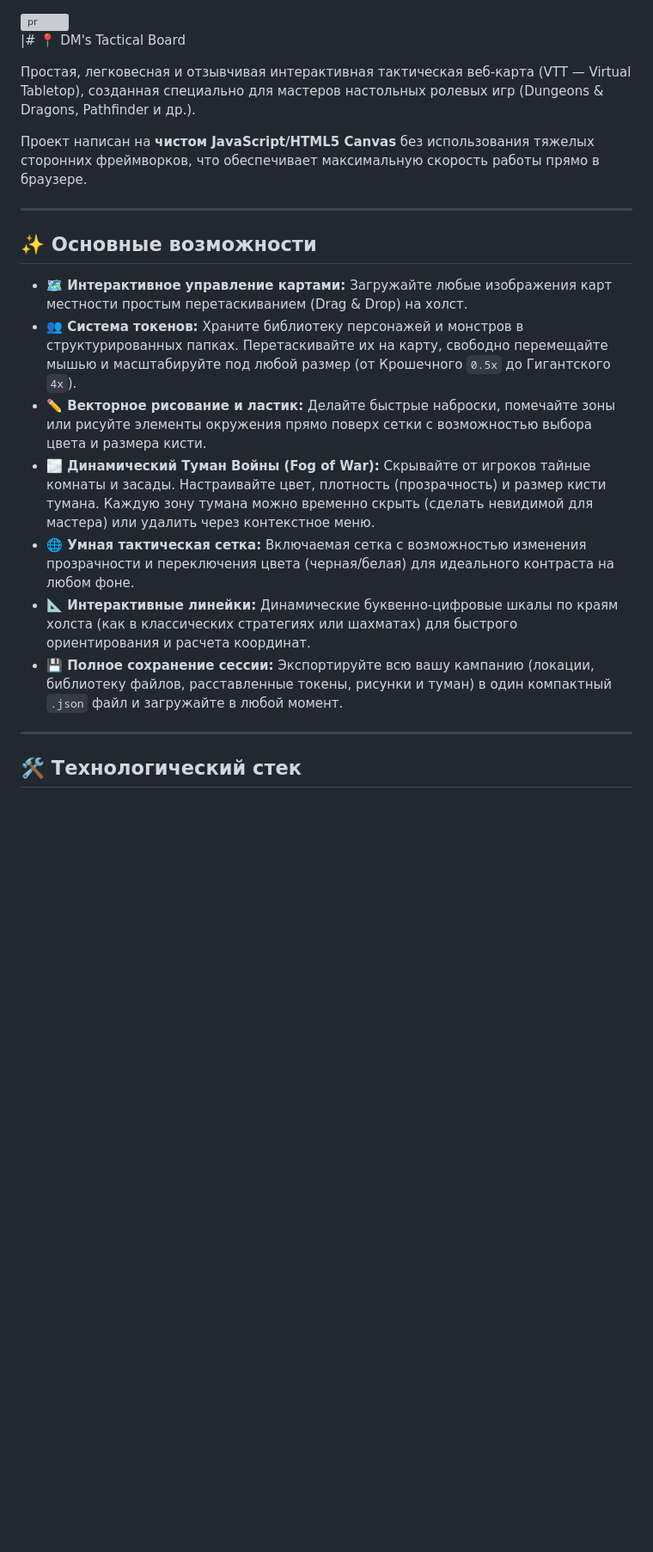
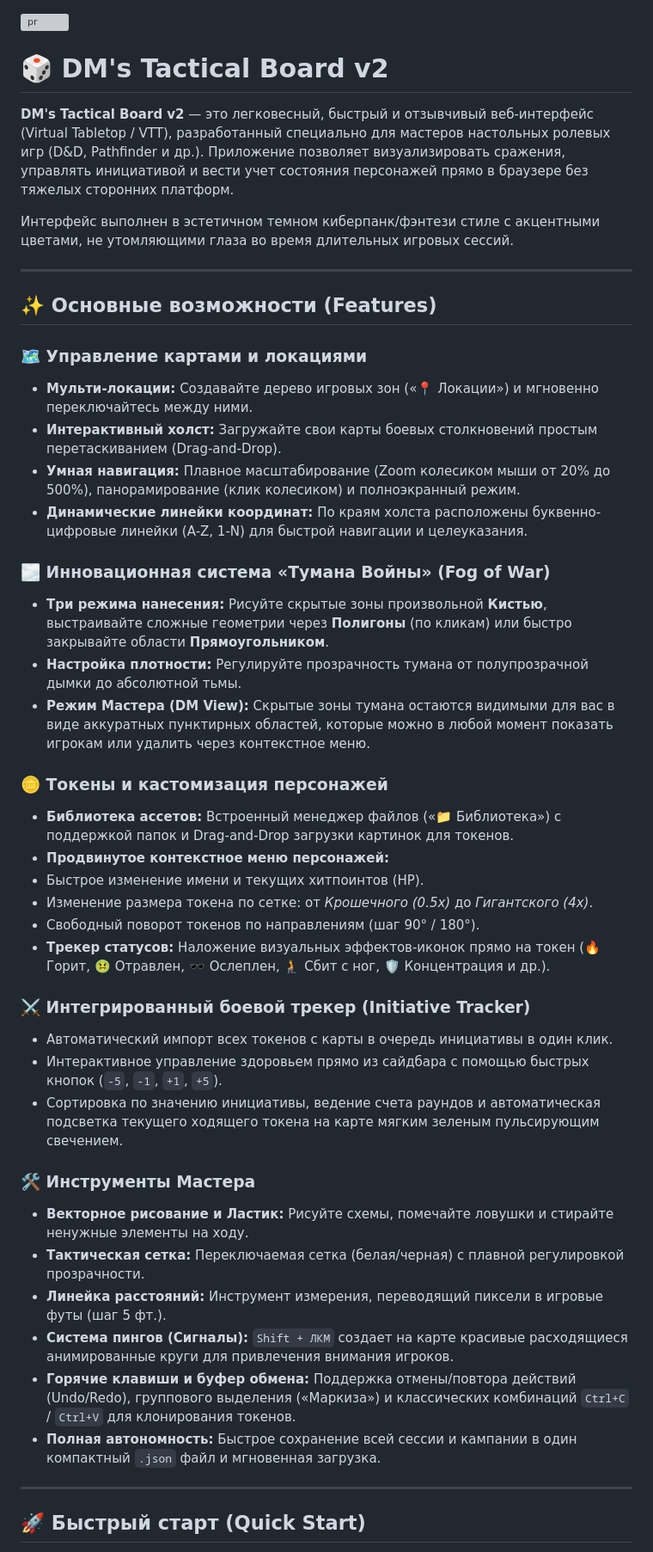
Before and after one commit to AndriiLievientsov/DM-s-Tactical-Board, a Markdown page: README.md, the part around one of its changes. Shown at 86% size. Drawn GitHub-style; blank space fills up the shorter version; grey boxes are pictures that could not be loaded.

Commit message:
Revise README for DM's Tactical Board v2
Updated project description and features for version 2.

```diff
--- a/README.md
+++ b/README.md
@@ -1,24 +1,55 @@
 <img width="2540" height="1302" alt="pr" src="https://github.com/user-attachments/assets/b22398fb-a62a-4a58-952c-48be450adf97" />
 
-|# 📍 DM's Tactical Board
+# 🎲 DM's Tactical Board v2
 
-Простая, легковесная и отзывчивая интерактивная тактическая веб-карта (VTT — Virtual Tabletop), созданная специально для мастеров настольных ролевых игр (Dungeons & Dragons, Pathfinder и др.).
+**DM's Tactical Board v2** — это легковесный, быстрый и отзывчивый веб-интерфейс (Virtual Tabletop / VTT), разработанный специально для мастеров настольных ролевых игр (D&D, Pathfinder и др.). Приложение позволяет визуализировать сражения, управлять инициативой и вести учет состояния персонажей прямо в браузере без тяжелых сторонних платформ.
 
-Проект написан на **чистом JavaScript/HTML5 Canvas** без использования тяжелых сторонних фреймворков, что обеспечивает максимальную скорость работы прямо в браузере.
+Интерфейс выполнен в эстетичном темном киберпанк/фэнтези стиле с акцентными цветами, не утомляющими глаза во время длительных игровых сессий.
 
 ---
 
-## ✨ Основные возможности
+## ✨ Основные возможности (Features)
 
-* **🗺️ Интерактивное управление картами:** Загружайте любые изображения карт местности простым перетаскиванием (Drag & Drop) на холст.
-* **👥 Система токенов:** Храните библиотеку персонажей и монстров в структурированных папках. Перетаскивайте их на карту, свободно перемещайте мышью и масштабируйте под любой размер (от Крошечного `0.5x` до Гигантского `4x`).
-* **✏️ Векторное рисование и ластик:** Делайте быстрые наброски, помечайте зоны или рисуйте элементы окружения прямо поверх сетки с возможностью выбора цвета и размера кисти.
-* **🌫️ Динамический Туман Войны (Fog of War):** Скрывайте от игроков тайные комнаты и засады. Настраивайте цвет, плотность (прозрачность) и размер кисти тумана. Каждую зону тумана можно временно скрыть (сделать невидимой для мастера) или удалить через контекстное меню.
-* **🌐 Умная тактическая сетка:** Включаемая сетка с возможностью изменения прозрачности и переключения цвета (черная/белая) для идеального контраста на любом фоне.
-* **📐 Интерактивные линейки:** Динамические буквенно-цифровые шкалы по краям холста (как в классических стратегиях или шахматах) для быстрого ориентирования и расчета координат.
-* **💾 Полное сохранение сессии:** Экспортируйте всю вашу кампанию (локации, библиотеку файлов, расставленные токены, рисунки и туман) в один компактный `.json` файл и загружайте в любой момент.
+### 🗺️ Управление картами и локациями
+
+* **Мульти-локации:** Создавайте дерево игровых зон («📍 Локации») и мгновенно переключайтесь между ними.
+* **Интерактивный холст:** Загружайте свои карты боевых столкновений простым перетаскиванием (Drag-and-Drop).
+* **Умная навигация:** Плавное масштабирование (Zoom колесиком мыши от 20% до 500%), панорамирование (клик колесиком) и полноэкранный режим.
+* **Динамические линейки координат:** По краям холста расположены буквенно-цифровые линейки (A-Z, 1-N) для быстрой навигации и целеуказания.
+
+### 🌫️ Инновационная система «Тумана Войны» (Fog of War)
+
+* **Три режима нанесения:** Рисуйте скрытые зоны произвольной **Кистью**, выстраивайте сложные геометрии через **Полигоны** (по кликам) или быстро закрывайте области **Прямоугольником**.
+* **Настройка плотности:** Регулируйте прозрачность тумана от полупрозрачной дымки до абсолютной тьмы.
+* **Режим Мастера (DM View):** Скрытые зоны тумана остаются видимыми для вас в виде аккуратных пунктирных областей, которые можно в любой момент показать игрокам или удалить через контекстное меню.
+
+### 🪙 Токены и кастомизация персонажей
+
+* **Библиотека ассетов:** Встроенный менеджер файлов («📁 Библиотека») с поддержкой папок и Drag-and-Drop загрузки картинок для токенов.
+* **Продвинутое контекстное меню персонажей:**
+* Быстрое изменение имени и текущих хитпоинтов (HP).
+* Изменение размера токена по сетке: от *Крошечного (0.5x)* до *Гигантского (4x)*.
+* Свободный поворот токенов по направлениям (шаг 90° / 180°).
+* **Трекер статусов:** Наложение визуальных эффектов-иконок прямо на токен (🔥 Горит, 🤢 Отравлен, 🕶️ Ослеплен, 🧎 Сбит с ног, 🛡️ Концентрация и др.).
+
+
+
+### ⚔️ Интегрированный боевой трекер (Initiative Tracker)
+
+* Автоматический импорт всех токенов с карты в очередь инициативы в один клик.
+* Интерактивное управление здоровьем прямо из сайдбара с помощью быстрых кнопок (`-5`, `-1`, `+1`, `+5`).
+* Сортировка по значению инициативы, ведение счета раундов и автоматическая подсветка текущего ходящего токена на карте мягким зеленым пульсирующим свечением.
+
+### 🛠️ Инструменты Мастера
+
+* **Векторное рисование и Ластик:** Рисуйте схемы, помечайте ловушки и стирайте ненужные элементы на ходу.
+* **Тактическая сетка:** Переключаемая сетка (белая/черная) с плавной регулировкой прозрачности.
+* **Линейка расстояний:** Инструмент измерения, переводящий пиксели в игровые футы (шаг 5 фт.).
+* **Система пингов (Сигналы):** `Shift + ЛКМ` создает на карте красивые расходящиеся анимированные круги для привлечения внимания игроков.
+* **Горячие клавиши и буфер обмена:** Поддержка отмены/повтора действий (Undo/Redo), группового выделения («Маркиза») и классических комбинаций `Ctrl+C` / `Ctrl+V` для клонирования токенов.
+* **Полная автономность:** Быстрое сохранение всей сессии и кампании в один компактный `.json` файл и мгновенная загрузка.
 
 ---
 
-## 🛠️ Технологический стек
+## 🚀 Быстрый старт (Quick Start)
 
```
Also changed, not shown: other parts of README.md (+13 -15 lines).
